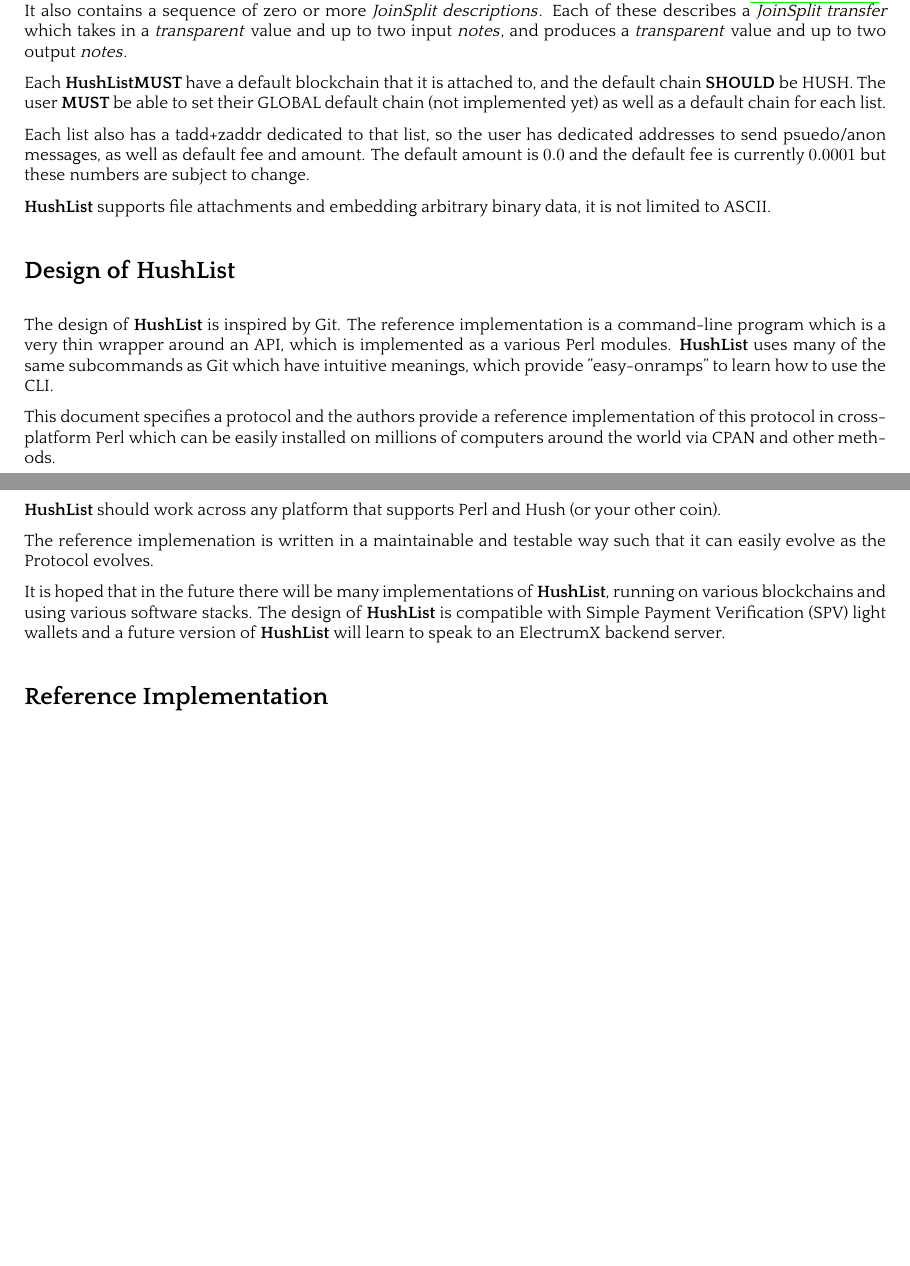
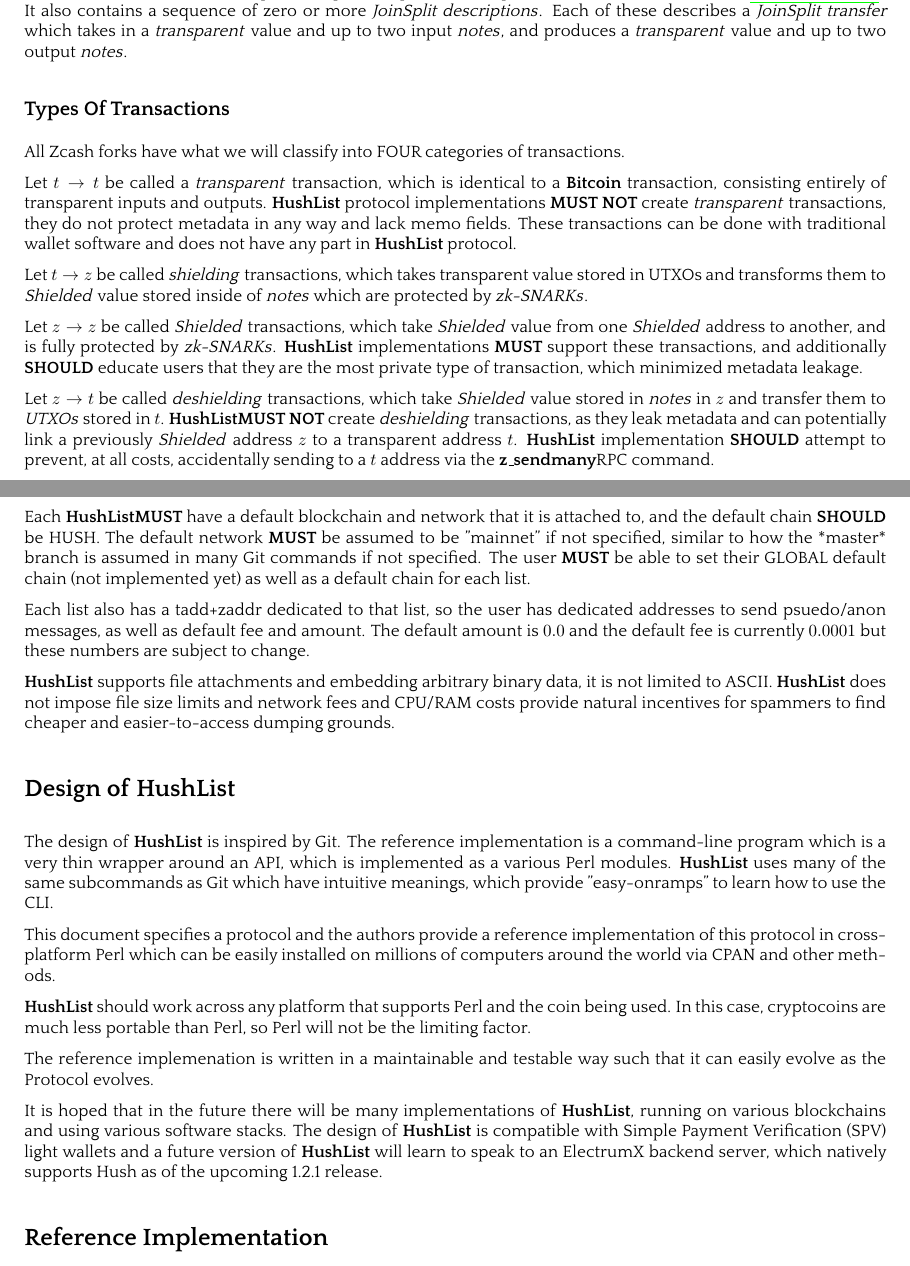
Before and after one commit to leto/hushlist, a LaTeX paper (whitepaper/protocol.tex): two parts of pages 3 and 4 of 9 before the commit and two parts of pages 3 and 4 of 10 after it, joined at a grey line, cut so that both start at the same text, the shorter picture padded with empty space. The pictures show the PDF file whitepaper/protocol.pdf that the author committed with the source.

Commit message:
Update HushList protocol whitepaper some more

```diff
--- a/whitepaper/protocol.tex
+++ b/whitepaper/protocol.tex
@@ -856,13 +860,29 @@
 which takes in a \transparent value and up to two input \notes, and produces a
 \transparent value and up to two output \notes.
 
-Each \HushList \MUST have a default blockchain that it is attached to, and the default
-chain \SHOULD be HUSH. The user \MUST be able to set their GLOBAL default chain (not implemented yet) as well as a default chain for each list.
+\nsubsection{Types Of Transactions}
+
+All Zcash forks have what we will classify into FOUR categories of transactions.
+
+Let $ t \rightarrow t $ be called a \transparent transaction, which is identical to a \Bitcoin transaction, consisting entirely of transparent inputs and outputs. \HushList protocol implementations \MUSTNOT create \transparent transactions, they do not protect metadata in any way and lack memo fields. These transactions can be done with traditional wallet software and does not have any part in \HushList protocol.
+
+Let $ t \rightarrow z $ be called \shielding transactions, which takes transparent
+value stored in UTXOs and transforms them to \xShielded value stored inside of \notes
+which are protected by \zkSNARKs.
+
+Let $ z \rightarrow z $ be called \xShielded transactions, which take \xShielded value
+from one \xShielded address to another, and is fully protected by \zkSNARKs. \HushList implementations \MUST  support these transactions, and additionally \SHOULD educate users that they are the most private type of transaction, which minimized metadata leakage.
+
+Let $ z \rightarrow t $ be called \deshielding transactions, which take \xShielded value
+stored in \notes in $z$ and transfer them to \UTXOs stored in $t$. \HushList \MUSTNOT  create \deshielding transactions, as they leak metadata and can potentially link a previously \xShielded address $z$ to a transparent address $t$. \HushList implementation \SHOULD attempt to prevent, at all costs, accidentally sending to a $t$ address via the \zsendmany RPC command.
+
+Each \HushList \MUST have a default blockchain and network that it is attached to, and the default
+chain \SHOULD be HUSH. The default network \MUST be assumed to be "mainnet" if not specified, similar to how the *master* branch is assumed in many Git commands if not specified. The user \MUST be able to set their GLOBAL default chain (not implemented yet) as well as a default chain for each list.
 
 Each list also has a tadd+zaddr dedicated to that list, so the user has dedicated addresses to send psuedo/anon messages, as well as default fee and amount. The default amount is
 $ 0.0 $ and the default fee is currently $ 0.0001 $ but these numbers are subject to change.
 
-\HushList supports file attachments and embedding arbitrary binary data, it is not limited to ASCII.
+\HushList supports file attachments and embedding arbitrary binary data, it is not limited to ASCII. \HushList does not impose file size limits and network fees and CPU/RAM costs provide natural incentives for spammers to find cheaper and easier-to-access dumping grounds.
 
 \nsection{Design of \HushList}
 
@@ -872,13 +892,13 @@
 
 This document specifies a protocol and the authors provide a reference implementation of this protocol in cross-platform Perl which can be easily installed on millions of computers around the world via CPAN and other methods.
 
-\HushList should work across any platform that supports Perl and Hush (or your other coin).
+\HushList should work across any platform that supports Perl and the coin being used. In this case, cryptocoins are much less portable than Perl, so Perl will not be the limiting factor.
 
 The reference implemenation is written in a maintainable and testable way such that it
 can easily evolve as the Protocol evolves.
 
 It is hoped that in the future there will be many implementations of \HushList, running on
-various blockchains and using various software stacks. The design of \HushList is compatible with Simple Payment Verification (SPV) light wallets and a future version of \HushList will learn to speak to an ElectrumX backend server.
+various blockchains and using various software stacks. The design of \HushList is compatible with Simple Payment Verification (SPV) light wallets and a future version of \HushList will learn to speak to an ElectrumX backend server, which natively supports Hush as of the upcoming 1.2.1 release.
 
 \nsection{Reference Implementation}
 
```
Also changed, not shown: whitepaper/protocol.pdf, whitepaper/protocol.tex (4 more changed lines).
